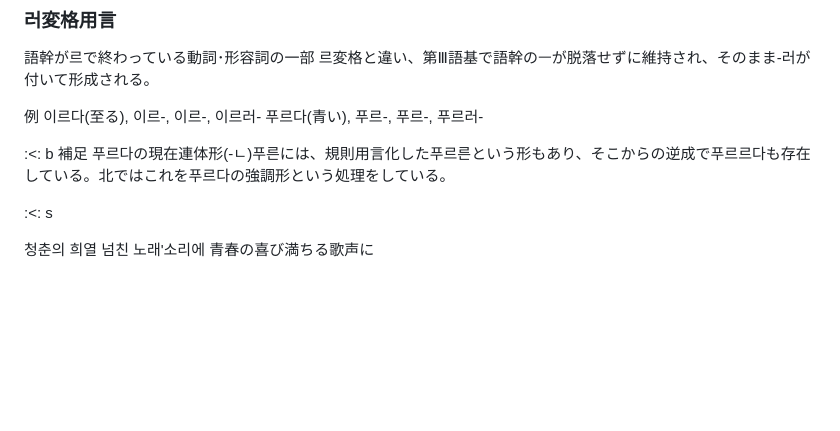
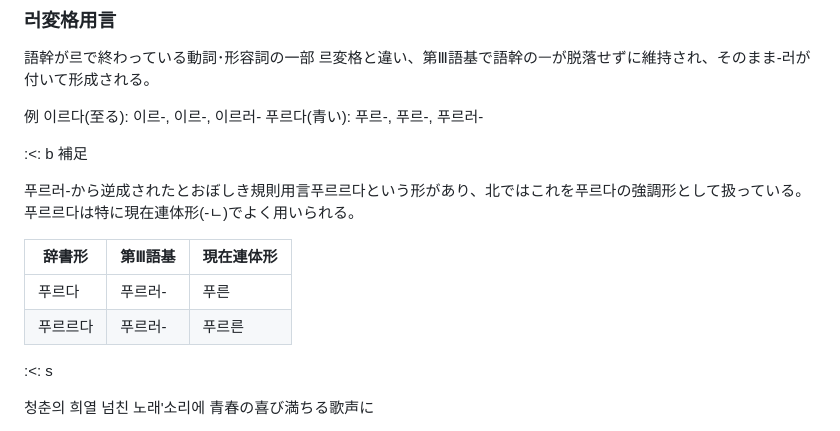
Before and after one commit to FengNegi/Munhwao_Textbook, a Markdown page: src/06.md, the part around the change. Rendered like a GitHub page; blank space fills up the shorter version.

Commit message:
푸르르다の説明を修正

```diff
--- a/src/06.md
+++ b/src/06.md
@@ -30,11 +30,18 @@ lang: ja
 르変格と違い、第Ⅲ語基で語幹のㅡが脱落せずに維持され、そのまま-러が付いて形成される。
 
 例
-이르다(至る), 이르-, 이르-, 이르러-
-푸르다(青い), 푸르-, 푸르-, 푸르러-
+이르다(至る): 이르-, 이르-, 이르러-
+푸르다(青い): 푸르-, 푸르-, 푸르러-
 
 :<: b 補足
-푸르다の現在連体形(-ㄴ)푸른には、規則用言化した푸르른という形もあり、そこからの逆成で푸르르다も存在している。北ではこれを푸르다の強調形という処理をしている。
+
+푸르러-から逆成されたとおぼしき規則用言푸르르다という形があり、北ではこれを푸르다の強調形として扱っている。푸르르다は特に現在連体形(-ㄴ)でよく用いられる。
+
+| 辞書形 | 第Ⅲ語基 | 現在連体形 |
+|---------|---------|----------------|
+| 푸르다  | 푸르러- | 푸른          |
+| 푸르르다 | 푸르러- | 푸르른          |
+
 
 :<: s
 
```
